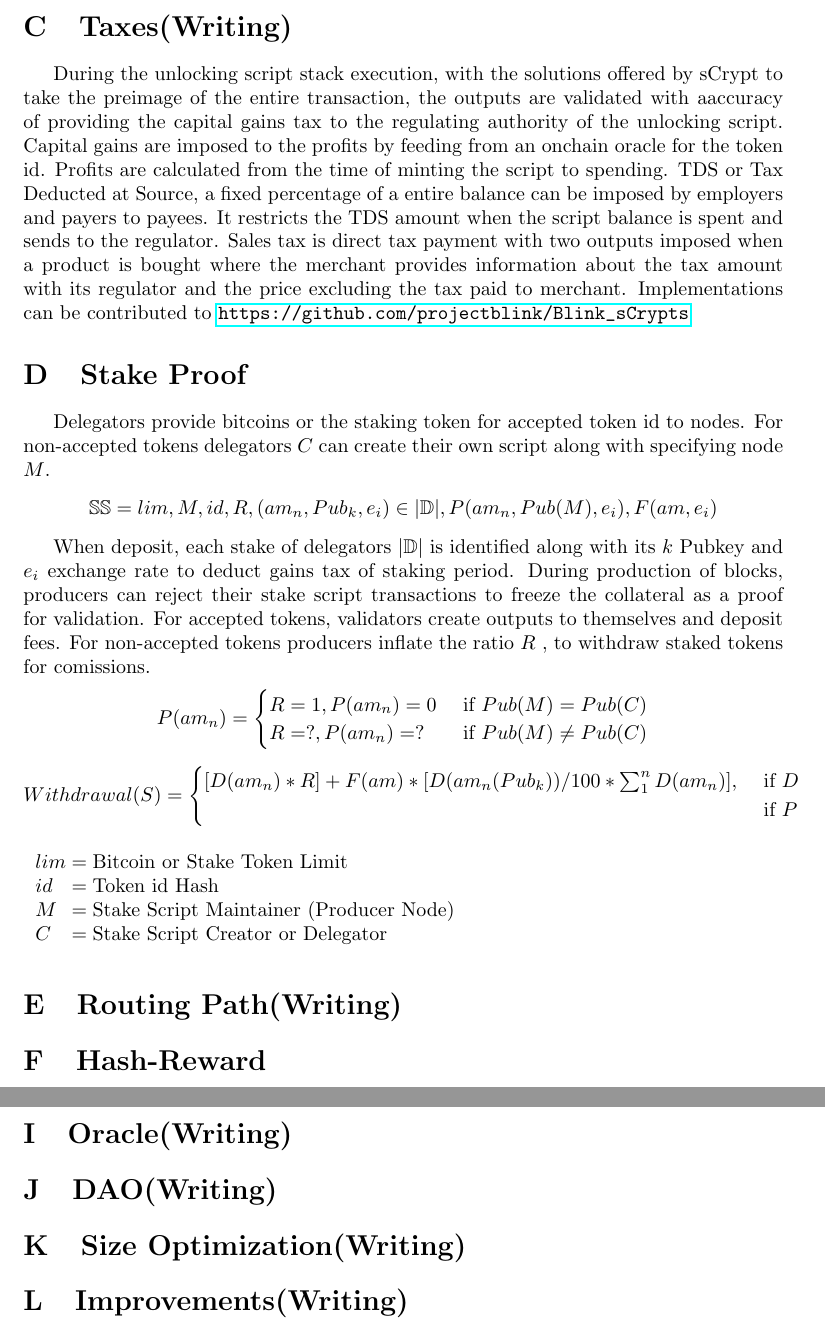
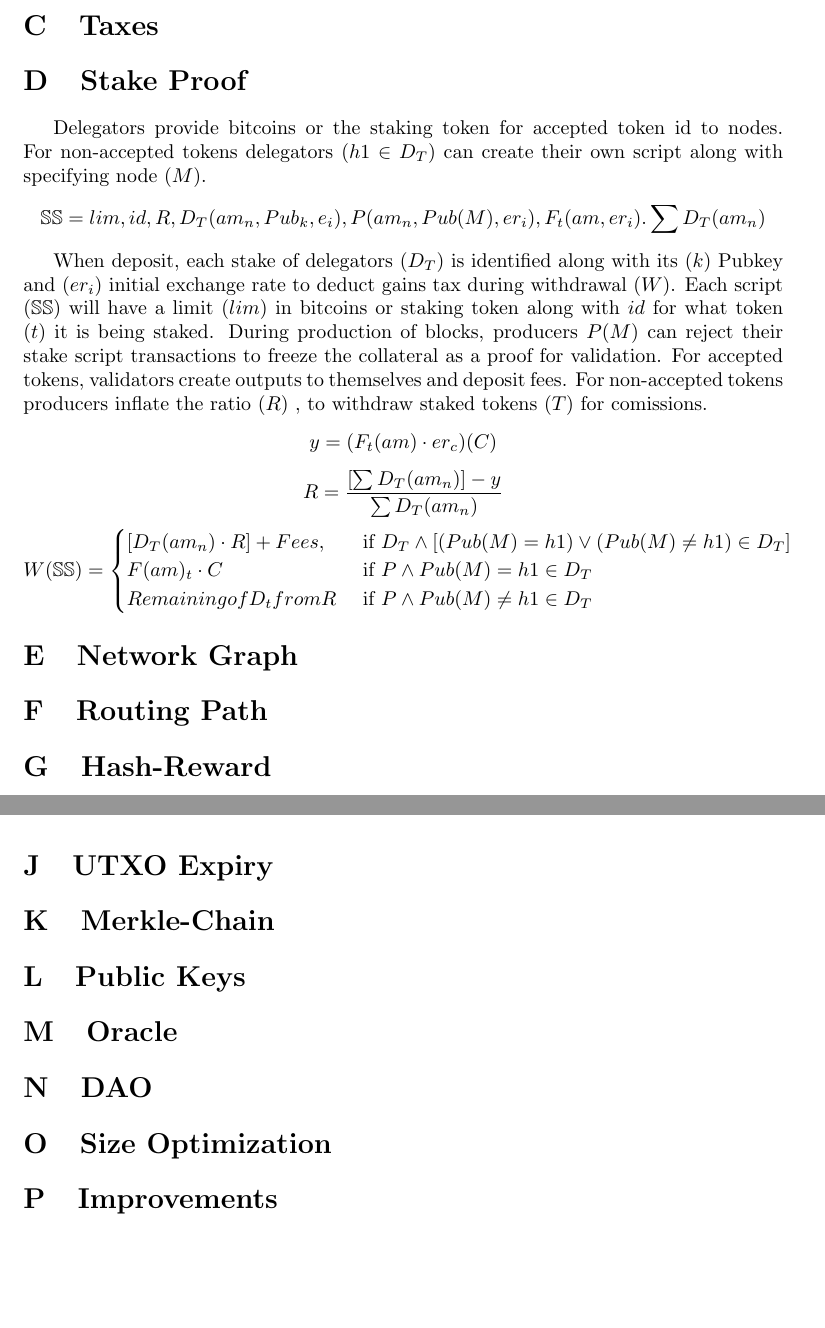
Before and after one commit to projectblink/Bitcoin-Blink-Whitepaper, a LaTeX paper (Bitcoin Blink.tex): two parts of pages 11 and 13 of 13 before the commit and two parts of pages 11 and 12 of 12 after it, joined at a grey line, cut at the place of the change, the shorter picture padded with empty space. Compiled offline with pdfLaTeX.

Commit message:
withdrawal eq

```diff
--- a/Bitcoin Blink.tex
+++ b/Bitcoin Blink.tex
@@ -308,38 +308,35 @@ b_h & Block height in base$_{10}$\\
 \epsilon_h & Epoch height in base$_{10}$\\
 P(\Phi_n) & Pubkey in MD160 base$_{16}$ rep
 \end{conditions}
-\section{Taxes(Writing)}
-During the unlocking script stack execution, with the solutions offered by sCrypt to take the preimage of the entire transaction, the outputs are validated with aaccuracy of providing the capital gains tax to the regulating authority of the unlocking script. Capital gains are imposed to the profits by feeding from an onchain oracle for the token id. Profits are calculated from the time of minting the script to spending. TDS or Tax Deducted at Source, a fixed percentage of a entire balance can be imposed by employers and payers to payees. It restricts the TDS amount when the script balance is spent and sends to the regulator. Sales tax is direct tax payment with two outputs imposed when a product is bought where the merchant provides information about the tax amount with its regulator and the price excluding the tax paid to merchant. Implementations can be contributed to \url{https://github.com/projectblink/Blink_sCrypts}
+\section{Taxes}
+%During the unlocking script stack execution, with the solutions offered by sCrypt to take the preimage of the entire transaction, the outputs are validated with aaccuracy of providing the capital gains tax to the regulating authority of the unlocking script. Capital gains are imposed to the profits by feeding from an onchain oracle for the token id. Profits are calculated from the time of minting the script to spending. TDS or Tax Deducted at Source, a fixed percentage of a entire balance can be imposed by employers and payers to payees. It restricts the TDS amount when the script balance is spent and sends to the regulator. Sales tax is direct tax payment with two outputs imposed when a product is bought where the merchant provides information about the tax amount with its regulator and the price excluding the tax paid to merchant. Implementations can be contributed to \url{https://github.com/projectblink/Blink_sCrypts}
 \section{Stake Proof}
 
-Delegators provide bitcoins or the staking token for accepted token id to nodes. For non-accepted tokens delegators $C$ can create their own script along with specifying node $M$.
+Delegators provide bitcoins or the staking token for accepted token id to nodes. For non-accepted tokens delegators $(h1 \in D_T)$ can create their own script along with specifying node $(M)$.
 \begin{equation*}
-\mathbb{SS} = lim,M,id,R,(am_n,Pub_k,e_i) \in |\mathbb{D}|,P(am_n,Pub(M),e_i),F(am,e_i)
+\mathbb{SS} = lim,id,R,D_T(am_n,Pub_k,e_i), P(am_n,Pub(M),er_i),F_t(am,er_i). \sum D_T(am_n)
 \end{equation*}
 
-When deposit, each stake of delegators $|\mathbb{D}|$ is identified along with its $k$ Pubkey and $e_i$ exchange rate to deduct gains tax of staking period. During production of blocks, producers can reject their stake script transactions to freeze the collateral as a proof for validation. For accepted tokens, validators create outputs to themselves and deposit fees. For non-accepted tokens producers inflate the ratio $R$ , to withdraw staked tokens for comissions.
+
+When deposit, each stake of delegators $(D_T)$ is identified along with its $(k)$ Pubkey and $(er_i)$ initial exchange rate to deduct gains tax during withdrawal $(W)$. Each script $(\mathbb{SS})$ will have a limit $(lim)$ in bitcoins or staking token along with $id$ for what token $(t)$ it is being staked. During production of blocks, producers $P(M)$ can reject their stake script transactions to freeze the collateral as a proof for validation. For accepted tokens, validators create outputs to themselves and deposit fees. For non-accepted tokens producers inflate the ratio $(R)$ , to withdraw staked tokens $(T)$ for comissions.
 \begin{equation*}
-P(am_n) =
+y=(F_t(am) \cdot er_c)(C)
+\end{equation*}
+\begin{equation*}
+R=\frac{[\sum D_T(am_n)]-y}{\sum D_T(am_n)}
+\end{equation*}
+\begin{equation*}
+W(\mathbb{SS}) =
 \begin{cases}
-R=1,P(am_n)=0 & \text{ if } Pub(M)=Pub(C)\\
-R=?,P(am_n)=?  & \text{ if } Pub(M)\neq Pub(C)
+[D_T(am_n) \cdot R] + Fees , & \text{ if } D_T \wedge [(Pub(M)= h1) \vee (Pub(M)\neq h1) \in D_T] \\
+F(am)_t \cdot C & \text{ if } P \wedge Pub(M)= h1 \in D_T\\
+Remaining of D_t from R & \text{ if } P \wedge Pub(M)\neq h1 \in D_T\\
 \end{cases}
 \end{equation*}
-\begin{equation*}
-Withdrawal(S) =
-\begin{cases}
-[D(am_n)*R] + F(am)*[D(am_n(Pub_k))/100*\sum_1^n D(am_n)], & \text{ if } D\\
- & \text{ if } P
-\end{cases}
-\end{equation*}
-\begin{conditions}
-lim & Bitcoin or Stake Token Limit\\
-id & Token id Hash\\
-M & Stake Script Maintainer (Producer Node)\\
-C & Stake Script Creator or Delegator \\
-\end{conditions}
 
-\section{Routing Path(Writing)}
+\section{Network Graph}
+
+\section{Routing Path}
 %Path with nlocktime, encryption, onion mixing, secret number, path layers
 %Purva
 
@@ -390,14 +387,17 @@ Weights are provided to slash oppurtunity for producing blocks in next epochs fo
 Extras here
 \end{align*}
 Null Block weight is added if a producer fails to add a block with no snips. Forks of degree 1 refers to the fork created by the first destitation producer after receiving the snip, imposed on the block producer. Forks of degree 2 refers to the fork created by further destinations. Both the sender and receiver shall incur the negative weight equally shared during forks. Fork proofs can be provided by anynode usually the producer before the fork, who are incentivized for their honesty. Age is a positive weight provided to producers who mint blocks without forks for entire the epoch.
-\section{Oracle(Writing)}
+\section{UTXO Expiry}
+\section{Merkle-Chain}
+\section{Public Keys}
+\section{Oracle}
 %Joby
-\section{DAO(Writing)}
+\section{DAO}
 %Joby
 % To remove a temporary member - Vote percentage - (Temporary members 100\% (except the member to be removed ), Permanent Members 0\%, Employees - 75\%) - Period is first 20 days of the month
 %To remove a contract -(Temporary members - 51\%, Permanent members - 0\% (can vote), Employees - 51\%) - Period is last 10 days of the month
 % To include a contract (Temporary members - 51\%, Permanent members - 0\% (can vote), Employees - 51\%) - Period is first 20 days of the month
-\section{Size Optimization(Writing)}
-\section{Improvements(Writing)}
+\section{Size Optimization}
+\section{Improvements}
 %emphasis on zkpart of election and verifying the snips produced by the node without knowing their full identity until the full block is minted.
 \end{document}
```
Also changed, not shown: Bitcoin Blink.pdf, Bitcoin Blink.tex (6 more changed lines), 4 other files.
